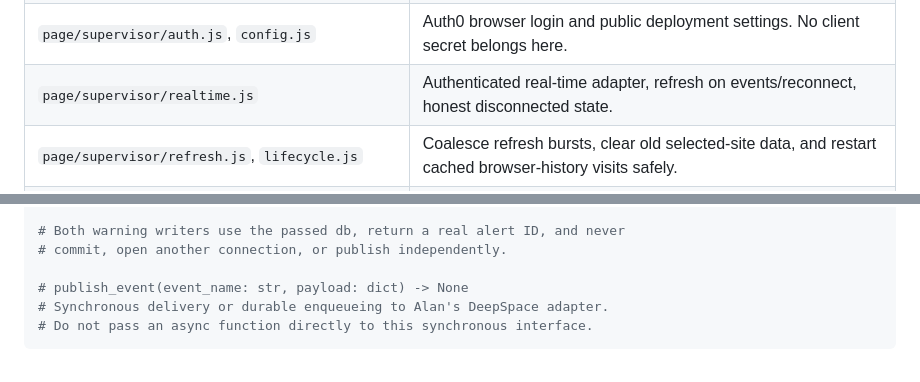
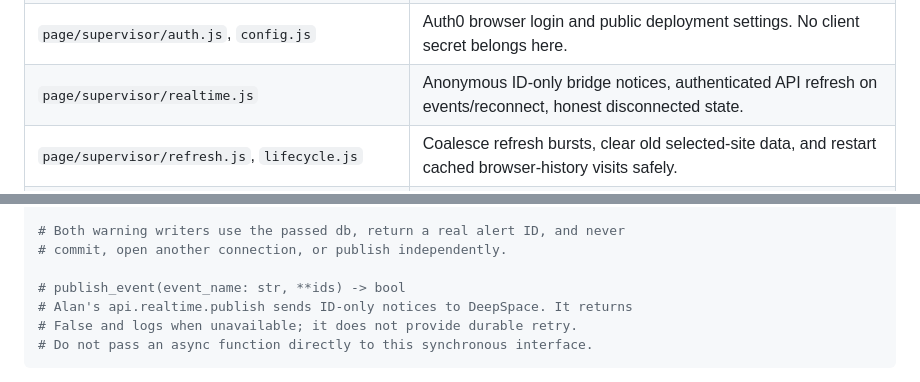
Before and after one commit to fanggs/planit-control, a Markdown page: docs/aryan_implementation.md, 2 parts joined by grey strips. Drawn GitHub-style.

````diff
--- a/docs/aryan_implementation.md
+++ b/docs/aryan_implementation.md
@@ -36,7 +36,7 @@ other files are additions.
 | `page/supervisor/domain.js` | Pure ranking, validation, score arithmetic, freshness, and countdown rules. |
 | `page/supervisor/api.js` | Sample/live API adapter, bearer authentication, errors, photo blobs. |
 | `page/supervisor/auth.js`, `config.js` | Auth0 browser login and public deployment settings. No client secret belongs here. |
-| `page/supervisor/realtime.js` | Authenticated real-time adapter, refresh on events/reconnect, honest disconnected state. |
+| `page/supervisor/realtime.js` | Anonymous ID-only bridge notices, authenticated API refresh on events/reconnect, honest disconnected state. |
 | `page/supervisor/refresh.js`, `lifecycle.js` | Coalesce refresh bursts, clear old selected-site data, and restart cached browser-history visits safely. |
 | `page/supervisor/sample-data/` | Copies of the team's three sample sites and related fixtures, explicitly labeled as samples. |
 | `page/supervisor/tests/`, `package.json`, `dev/` | Dependency-free JavaScript tests and local preview tooling. |
@@ -164,8 +165,9 @@ Required adapters:
 # Both warning writers use the passed db, return a real alert ID, and never
 # commit, open another connection, or publish independently.
 
-# publish_event(event_name: str, payload: dict) -> None
-# Synchronous delivery or durable enqueueing to Alan's DeepSpace adapter.
+# publish_event(event_name: str, **ids) -> bool
+# Alan's api.realtime.publish sends ID-only notices to DeepSpace. It returns
+# False and logs when unavailable; it does not provide durable retry.
 # Do not pass an async function directly to this synchronous interface.
 ```
 
````
Also changed, not shown: other parts of docs/aryan_implementation.md (+19 -23 lines), page/supervisor/README.md (+20 -32 lines).
